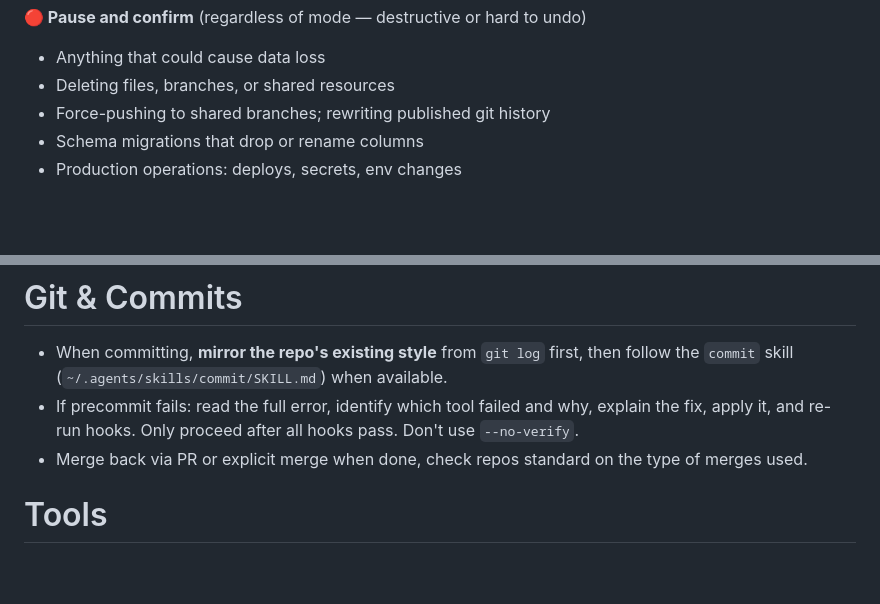
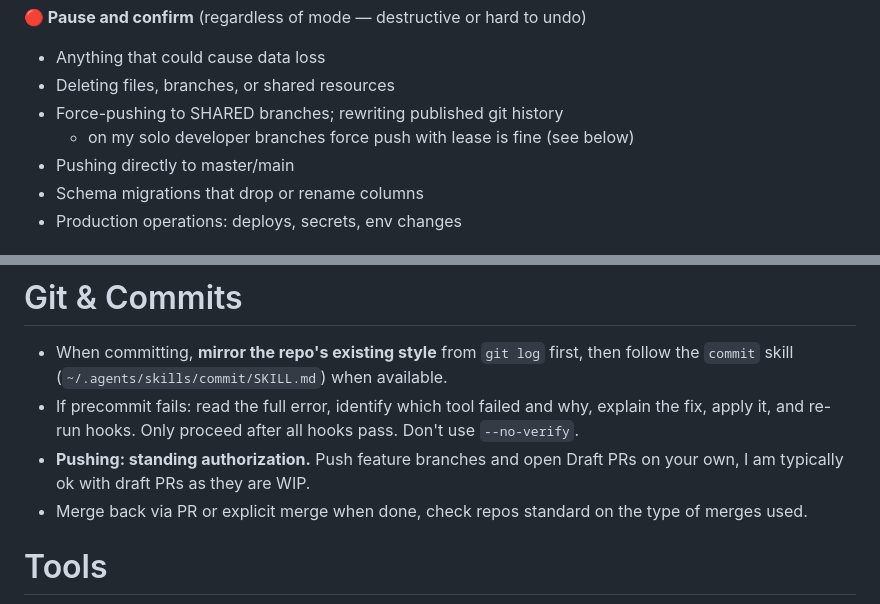
Before and after one commit to garyj/dotagents, a Markdown page: instructions.md, 2 parts joined by grey strips. Drawn GitHub-style; blank space fills up the shorter version.

Commit message:
update: agent's push/PR gates

```diff
--- a/instructions.md
+++ b/instructions.md
@@ -50,7 +50,9 @@ Prefer git worktrees over branches (especially for large work) - I commonly work
 
 - Anything that could cause data loss
 - Deleting files, branches, or shared resources
-- Force-pushing to shared branches; rewriting published git history
+- Force-pushing to SHARED branches; rewriting published git history
+  - on my solo developer branches force push with lease is fine (see below)
+- Pushing directly to master/main
 - Schema migrations that drop or rename columns
 - Production operations: deploys, secrets, env changes
 
@@ -121,6 +123,7 @@ If a project has no type-checker, linter, or tests, **say so explicitly** instea
 
 - When committing, **mirror the repo's existing style** from `git log` first, then follow the `commit` skill (`~/.agents/skills/commit/SKILL.md`) when available.
 - If precommit fails: read the full error, identify which tool failed and why, explain the fix, apply it, and re-run hooks. Only proceed after all hooks pass. Don't use `--no-verify`.
+- **Pushing: standing authorization.** Push feature branches and open Draft PRs on your own, I am typically ok with draft PRs as they are WIP.
 - Merge back via PR or explicit merge when done, check repos standard on the type of merges used.
 
 # Tools
```
